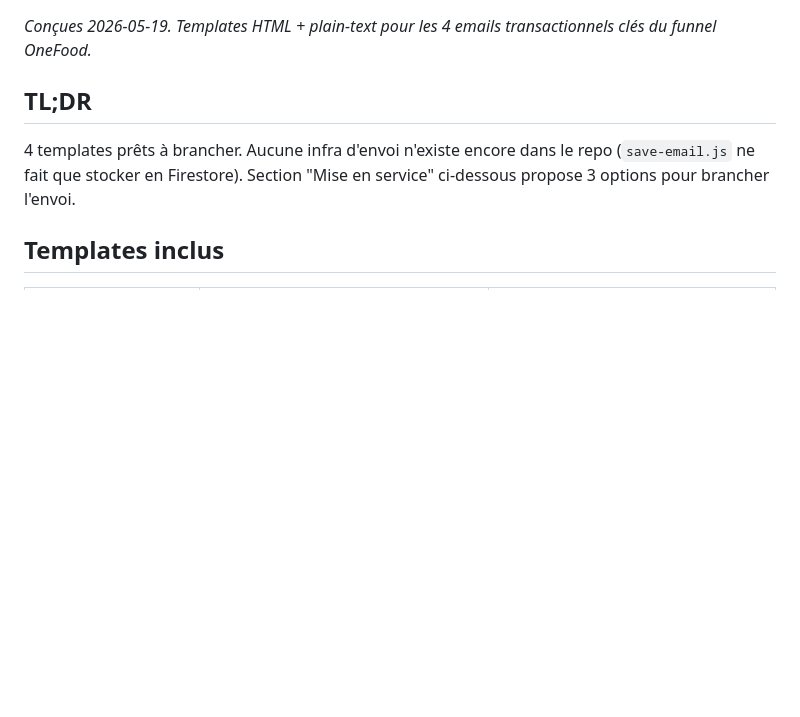
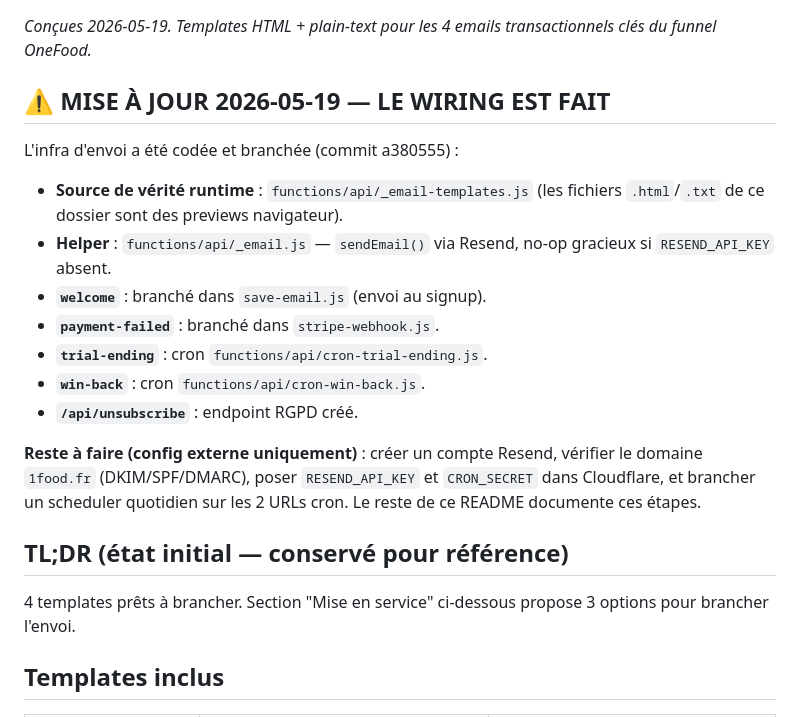
Before and after one commit to senzou67/ironfuel, a Markdown page: .agents/email-templates/README.md, the part around the change. GitHub-like rendering; blank space fills up the shorter version.

```diff
--- a/.agents/email-templates/README.md
+++ b/.agents/email-templates/README.md
@@ -3,11 +3,28 @@
 *Conçues 2026-05-19. Templates HTML + plain-text pour les 4 emails
 transactionnels clés du funnel OneFood.*
 
-## TL;DR
+## ⚠️ MISE À JOUR 2026-05-19 — LE WIRING EST FAIT
 
-4 templates prêts à brancher. Aucune infra d'envoi n'existe encore dans
-le repo (`save-email.js` ne fait que stocker en Firestore). Section "Mise
-en service" ci-dessous propose 3 options pour brancher l'envoi.
+L'infra d'envoi a été codée et branchée (commit a380555) :
+- **Source de vérité runtime** : `functions/api/_email-templates.js`
+  (les fichiers `.html`/`.txt` de ce dossier sont des previews navigateur).
+- **Helper** : `functions/api/_email.js` — `sendEmail()` via Resend,
+  no-op gracieux si `RESEND_API_KEY` absent.
+- **`welcome`** : branché dans `save-email.js` (envoi au signup).
+- **`payment-failed`** : branché dans `stripe-webhook.js`.
+- **`trial-ending`** : cron `functions/api/cron-trial-ending.js`.
+- **`win-back`** : cron `functions/api/cron-win-back.js`.
+- **`/api/unsubscribe`** : endpoint RGPD créé.
+
+**Reste à faire (config externe uniquement)** : créer un compte Resend,
+vérifier le domaine `1food.fr` (DKIM/SPF/DMARC), poser `RESEND_API_KEY`
+et `CRON_SECRET` dans Cloudflare, et brancher un scheduler quotidien sur
+les 2 URLs cron. Le reste de ce README documente ces étapes.
+
+## TL;DR (état initial — conservé pour référence)
+
+4 templates prêts à brancher. Section "Mise en service" ci-dessous
+propose 3 options pour brancher l'envoi.
 
 ## Templates inclus
 
```
Also changed, not shown: .agents/launch-checklist.md (+27 -11 lines), .agents/webhook-security-review.md (+9 -1 lines).
